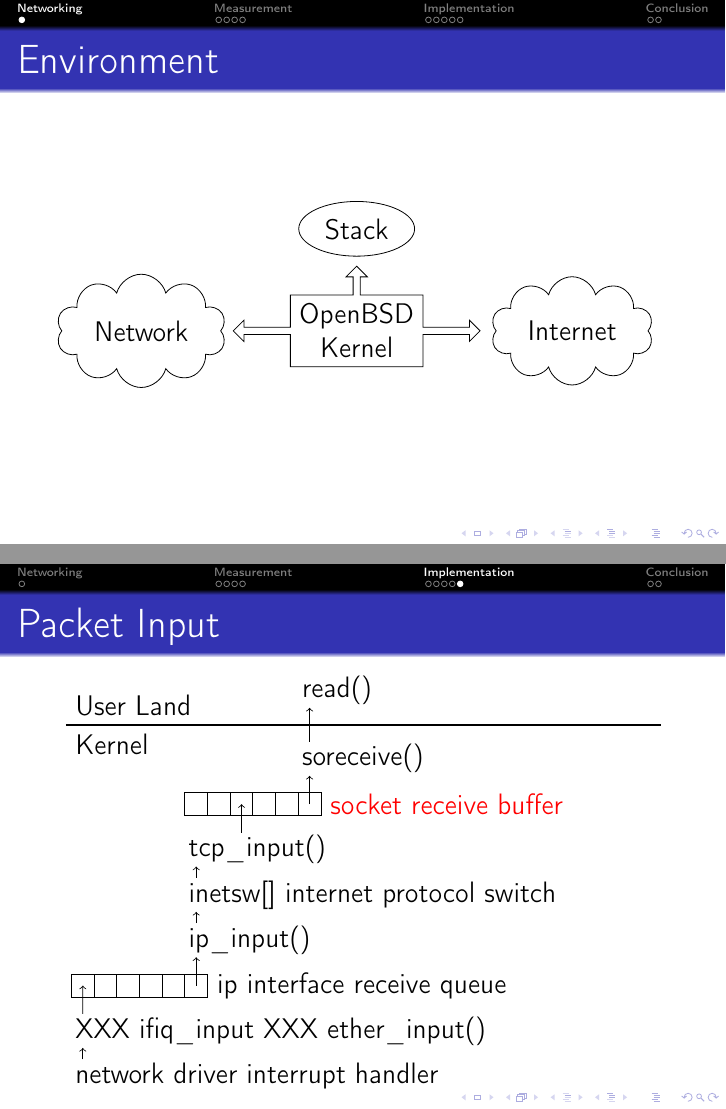
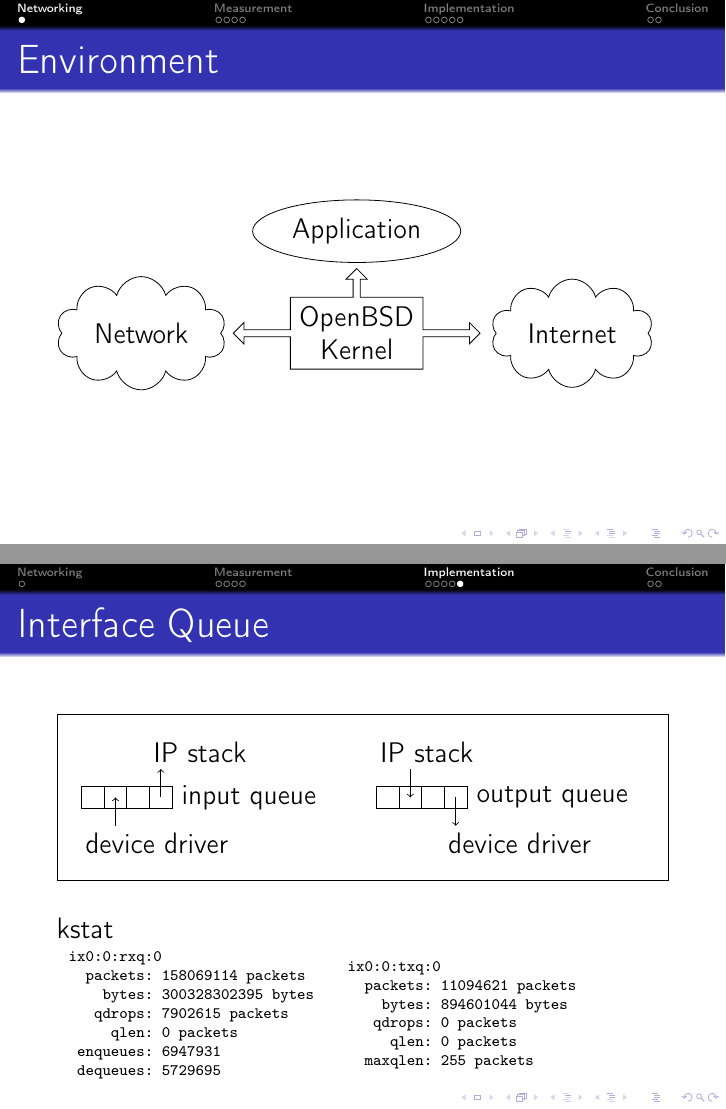
Before and after one commit to bluhm/talk-packetflow, LaTeX slides (packetflow-slides.tex): pages 3 and 12 of 14, joined at a grey line. Compiled offline with pdfLaTeX.

Commit message:
Add interface queue counter.

```diff
--- a/packetflow-slides.tex
+++ b/packetflow-slides.tex
@@ -62,7 +62,7 @@
     {Internet};
   \node [ellipse, draw, aspect=2]
     at (0, 1.8)
-    {Stack};
+    {Application};
 \end{tikzpicture}
 \end{frame}
 
@@ -283,54 +282,62 @@
 \end{frame}
 
-\subsection{Packet Input}
-\begin{frame}{Packet Input}
+\subsection{Interface Queue}
+\begin{frame}[fragile]{Interface Queue}
+\begin{framed}
 \begin{tikzpicture}
   \draw (0,0)
-    node (ni) [right] {network driver interrupt handler} ++(0,.8)
-    node (ei) [right] {XXX ifiq\_input XXX ether\_input()} ++(.1,.6)
-    rectangle ++(.4,.4) rectangle ++(.4,-.4)
+    node (idd) [right] {device driver} ++(.1,.6)
     rectangle ++(.4,.4) rectangle ++(.4,-.4)
     rectangle ++(.4,.4) rectangle ++(.4,-.4) ++(0,.2)
-    node (rq) [right] {ip interface receive queue} ++(-.5,.8)
-    node (ii) [right] {ip\_input()} ++(0,.8)
-    node (ps) [right] {inetsw[] internet protocol switch} ++(0,.8)
-    node (ti) [right] {tcp\_input()} ++(.1,.6)
-    rectangle ++(.4,.4) rectangle ++(.4,-.4)
-    rectangle ++(.4,.4) rectangle ++(.4,-.4)
-    rectangle ++(.4,.4) rectangle ++(.4,-.4) ++(0,.2)
-    node (rb) [right,red] {socket receive buffer} ++(-.5,.8)
-    node (sr) [right] {soreceive()} ++(0,1.2)
-    node (rd)  [right] {read()};
-
-  \path (node cs:name=ni,anchor=west) +(.3,.3) coordinate (nio) {};
-  \path (node cs:name=ei,anchor=west) +(.3,-.3) coordinate (eii) {};
-  \draw[->] (nio) -- (eii);
-  \path (node cs:name=ei,anchor=west) +(.3,.3) coordinate (eio) {};
-  \path (node cs:name=rq,anchor=west) +(-.2-5*.4,0) coordinate (rqi) {};
-  \draw[->] (eio) -- (rqi);
-  \path (node cs:name=rq,anchor=west) +(-.2,0) coordinate (rqo) {};
-  \path (node cs:name=ii,anchor=west) +(.3,-.3) coordinate (iii) {};
-  \draw[->] (rqo) -- (iii);
-  \path (node cs:name=ii,anchor=west) +(.3,.3) coordinate (iio) {};
-  \path (node cs:name=ps,anchor=west) +(.3,-.3) coordinate (psi) {};
-  \draw[->] (iio) -- (psi);
-  \path (node cs:name=ps,anchor=west) +(.3,.3) coordinate (pso) {};
-  \path (node cs:name=ti,anchor=west) +(.3,-.3) coordinate (tii) {};
-  \draw[->] (pso) -- (tii);
-  \path (node cs:name=ti,anchor=west) +(.3+2*.4,.3) coordinate (tio) {};
-  \path (node cs:name=rb,anchor=west) +(-.2-3*.4,0) coordinate (rbi) {};
-  \draw[->] (tio) -- (rbi);
-  \path (node cs:name=rb,anchor=west) +(-.2,0) coordinate (rbo) {};
-  \path (node cs:name=sr,anchor=west) +(.3,-.3) coordinate (sri) {};
-  \draw[->] (rbo) -- (sri);
-  \path (node cs:name=sr,anchor=west) +(.3,.3) coordinate (sro) {};
-  \path (node cs:name=rd,anchor=west) +(.3,-.3) coordinate (rdi) {};
-  \draw[->] (sro) -- (rdi);
-
-  \draw[thick] (rdi -| 0,0) ++(0,-.3) node (context) {} -- +(10.5,0);
-  \node [below right] at (context) {Kernel};
-  \node [above right] at (context) {User Land};
+    node (iiq) [right] {input queue} ++(-.5,.8)
+    node (iis) [right] {IP stack} ++(4,0)
+    node (ois) [right] {IP stack} ++(.1,-.6)
+    rectangle ++(.4,-.4) rectangle ++(.4,.4)
+    rectangle ++(.4,-.4) rectangle ++(.4,.4) ++(0,-.2)
+    node (ooq) [right] {output queue} ++(-.5,-.8)
+    node (odd) [right] {device driver};
+  \path (node cs:name=idd,anchor=west) +(.3+1*.4,.3) coordinate (iddo) {};
+  \path (node cs:name=iiq,anchor=west) +(-.2-2*.4,0) coordinate (iiqi) {};
+  \draw[->] (iiso) -- (iiqi);
+  \path (node cs:name=iiq,anchor=west) +(-.2,0) coordinate (iiqo) {};
+  \path (node cs:name=iis,anchor=west) +(.3,-.3) coordinate (iisi) {};
+  \draw[->] (iiqo) -- (iisi);
+  \path (node cs:name=ois,anchor=west) +(.3+1*.4,-.3) coordinate (oiso) {};
+  \path (node cs:name=ooq,anchor=west) +(-.2-2*.4,0) coordinate (ooqi) {};
+  \draw[->] (oiso) -- (ooqi);
+  \path (node cs:name=ooq,anchor=west) +(-.2,0) coordinate (ooqo) {};
+  \path (node cs:name=odd,anchor=west) +(.3,.3) coordinate (oddi) {};
+  \draw[->] (ooqo) -- (oddi);
 \end{tikzpicture}
+\end{framed}
+kstat
+\\
+\vspace{.2cm}
+\scriptsize
+\begin{tabular}{ll}
+  \begin{minipage}{4.5cm}
+  \begin{verbatim}
+ix0:0:rxq:0
+	 packets: 158069114 packets
+	   bytes: 300328302395 bytes
+	  qdrops: 7902615 packets
+	    qlen: 0 packets
+	enqueues: 6947931
+	dequeues: 5729695
+  \end{verbatim}
+  \end{minipage}
+  &
+  \begin{minipage}{4.5cm}
+  \begin{verbatim}
+ix0:0:txq:0
+	 packets: 11094621 packets
+	   bytes: 894601044 bytes
+	  qdrops: 0 packets
+	    qlen: 0 packets
+	 maxqlen: 255 packets
+  \end{verbatim}
+  \end{minipage}
+\end{tabular}
 \end{frame}
 
 \subsection{Data}
```
Also changed, not shown: packetflow-slides.tex (9 more changed lines).
